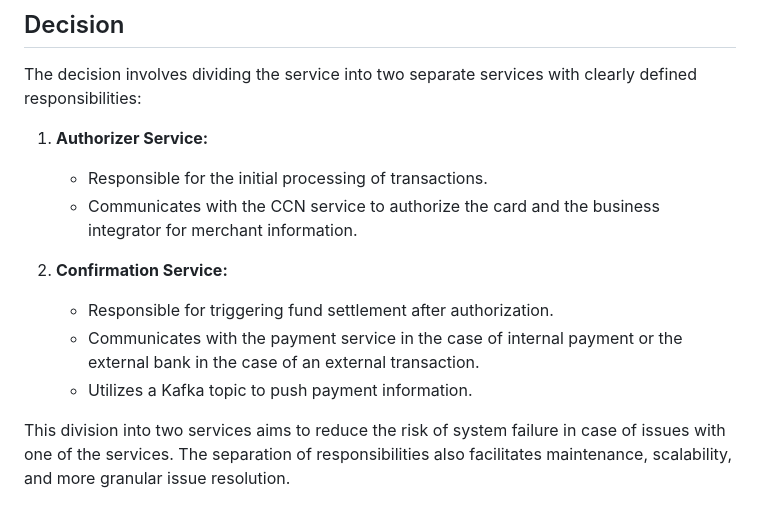
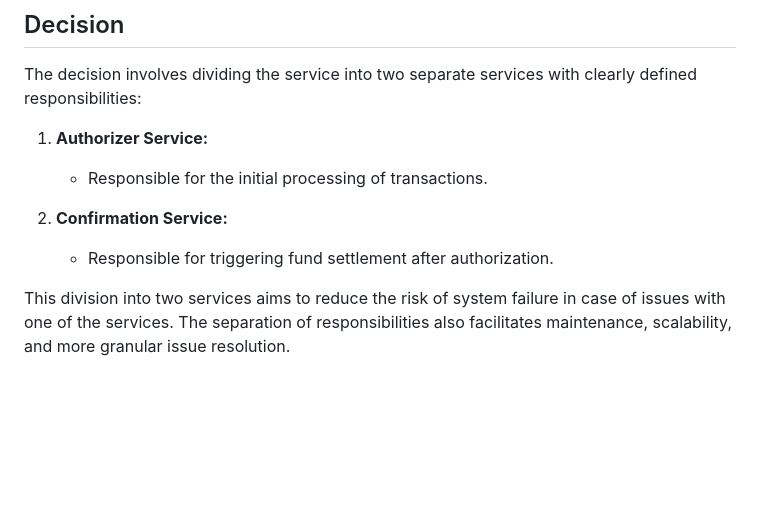
Before and after one commit to ImeneYAHIAOUI/al-newbank, a Markdown page: adr/adr001-improve-resilience-payment-gateway.md, the part around the change. Rendered like a GitHub page; blank space fills up the shorter version.

```diff
--- a/adr/adr001-improve-resilience-payment-gateway.md
+++ b/adr/adr001-improve-resilience-payment-gateway.md
@@ -18,12 +18,9 @@ The decision involves dividing the service into two separate services with clear
 
 1. **Authorizer Service:**
    - Responsible for the initial processing of transactions.
-   - Communicates with the CCN service to authorize the card and the business integrator for merchant information.
 
 2. **Confirmation Service:**
    - Responsible for triggering fund settlement after authorization.
-   - Communicates with the payment service in the case of internal payment or the external bank in the case of an external transaction.
-   - Utilizes a Kafka topic to push payment information.
 
 This division into two services aims to reduce the risk of system failure in case of issues with one of the services. The separation of responsibilities also facilitates maintenance, scalability, and more granular issue resolution.
 
```
